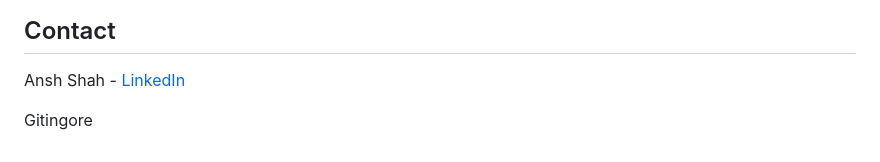
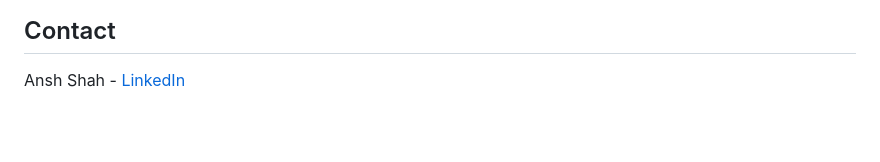
Before and after one commit to anshah1/Hoopheads, a Markdown page: README.md, the part around the change. Rendered like a GitHub page; blank space fills up the shorter version.

```diff
--- a/README.md
+++ b/README.md
@@ -73,8 +73,3 @@ flask run
 ## Contact
 
 Ansh Shah - [LinkedIn](https://www.linkedin.com/in/anshah18/)
-
-
-
-
-Gitingore
```
